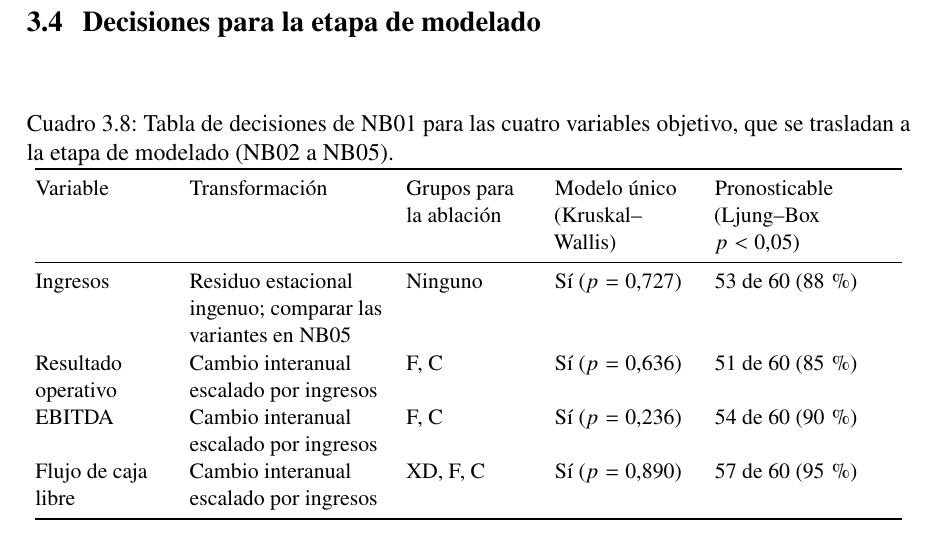
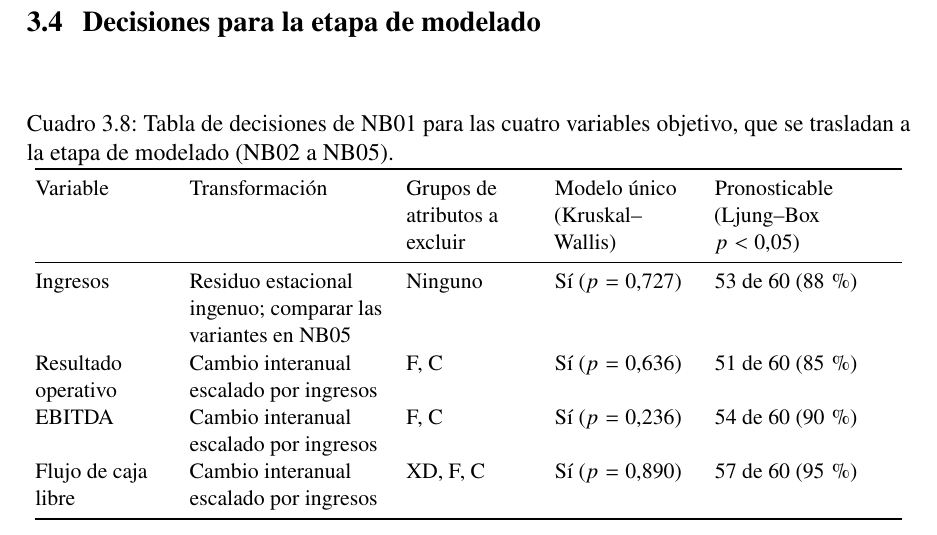
Before and after one commit to leonardoheis/cfo-copilot-thesis, a LaTeX document (main.tex): part of page 63 of 91, cut so that both start at the same text. Compiled offline with pdfLaTeX.

Commit message:
fix(tables): update column header for clarity
- Changed "Grupos para la ablación" to "Grupos de atributos a excluir"
- Enhances understanding of the table content

```diff
--- a/main.tex
+++ b/main.tex
@@ -1205,7 +1205,7 @@ Por sector aparecen excepciones. En los ingresos, Box--Cox con el $\lambda$ de c
 \small
 \begin{tabular}{@{}>{\raggedright}p{2.3cm}>{\raggedright}p{3.4cm}>{\raggedright}p{2.2cm}>{\raggedright}p{2.4cm}>{\raggedright\arraybackslash}p{3.3cm}@{}}
 \toprule
-Variable & Transformación & Grupos para la ablación & Modelo único (Kruskal--Wallis) & Pronosticable (Ljung--Box $p < 0{,}05$) \\
+Variable & Transformación & Grupos de atributos a excluir & Modelo único (Kruskal--Wallis) & Pronosticable (Ljung--Box $p < 0{,}05$) \\
 \midrule
 Ingresos & Residuo estacional ingenuo; comparar las variantes en NB05 & Ninguno & Sí ($p = 0{,}727$) & 53 de 60 (88\,\%) \\
 Resultado operativo & Cambio interanual escalado por ingresos & F, C & Sí ($p = 0{,}636$) & 51 de 60 (85\,\%) \\
```
